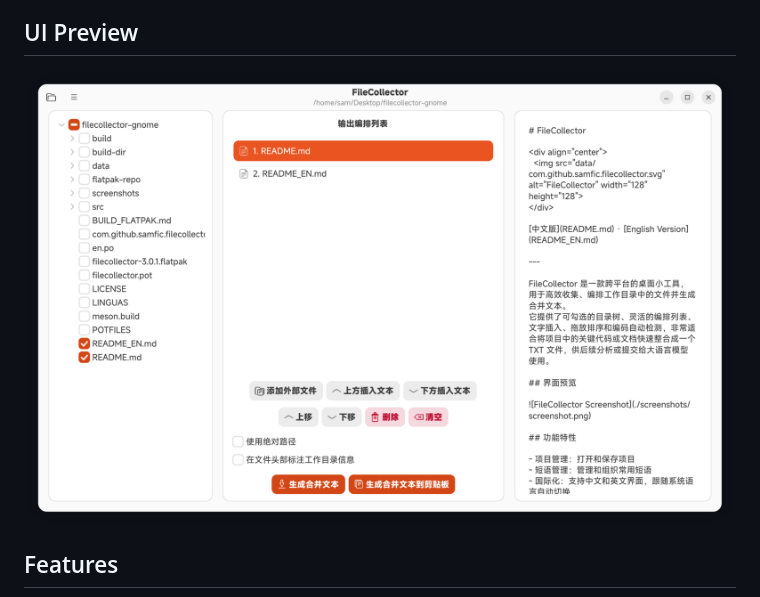
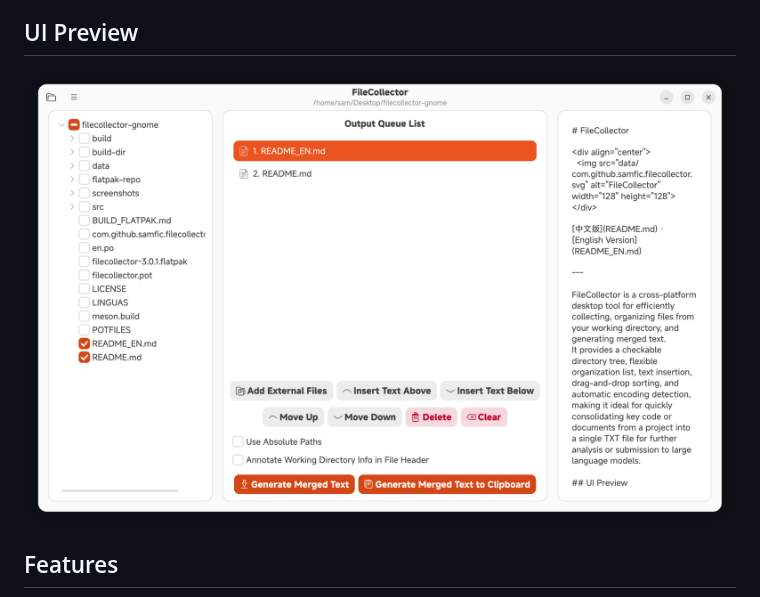
Before and after one commit to Sam-Fic/FileCollector, a Markdown page: README_EN.md, the part around the change. Rendered like a GitHub page; pictures changed too: screenshots/screenshot_en.png (added).

```diff
--- a/README_EN.md
+++ b/README_EN.md
@@ -13,7 +13,7 @@ It provides a checkable directory tree, flexible organization list, text inserti
 
 ## UI Preview
 
-![FileCollector Screenshot](./screenshots/screenshot.png)
+![FileCollector Screenshot](./screenshots/screenshot_en.png)
 
 ## Features
 
```
Also changed, not shown: README.md (+1 -1 lines), screenshots/screenshot_ch.png (renamed from screenshots/screenshot.png).
